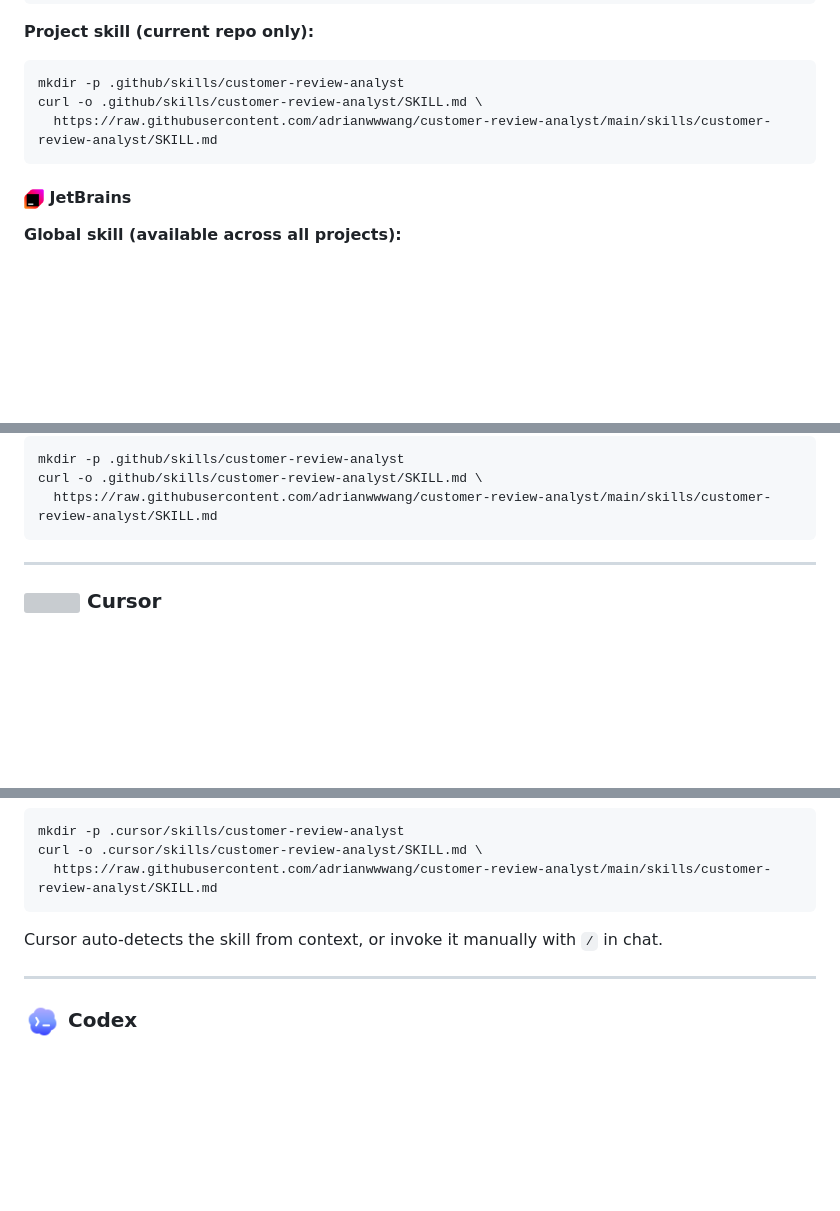
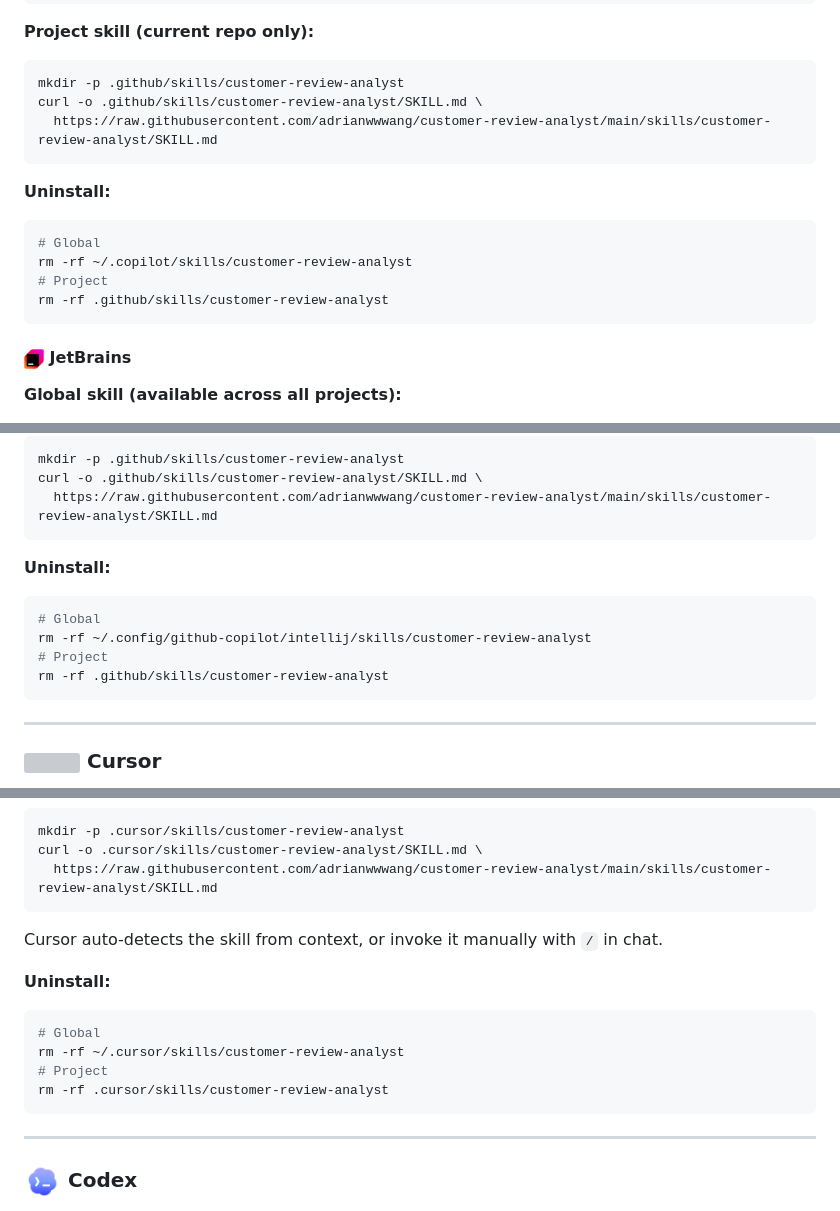
Before and after one commit to adrianwwwang/customer-review-analyst, a Markdown page: README.md, 3 parts joined by grey strips. Drawn GitHub-style; blank space fills up the shorter version; grey boxes are pictures that could not be loaded.

Commit message:
Add uninstall instructions to each platform's install section
Co-Authored-By: Claude Sonnet 4.6 <noreply@anthropic.com>

````diff
--- a/README.md
+++ b/README.md
@@ -125,6 +130,14 @@ curl -o .github/skills/customer-review-analyst/SKILL.md \
   https://raw.githubusercontent.com/adrianwwwang/customer-review-analyst/main/skills/customer-review-analyst/SKILL.md
 ```
 
+**Uninstall:**
+```bash
+# Global
+rm -rf ~/.copilot/skills/customer-review-analyst
+# Project
+rm -rf .github/skills/customer-review-analyst
+```
+
 #### <img src="assets/jetbrains.png" height="20" valign="middle"> JetBrains
 
 **Global skill (available across all projects):**
@@ -139,6 +152,14 @@ curl -o ~/.config/github-copilot/intellij/skills/customer-review-analyst/SKILL.m
 mkdir -p .github/skills/customer-review-analyst
 curl -o .github/skills/customer-review-analyst/SKILL.md \
   https://raw.githubusercontent.com/adrianwwwang/customer-review-analyst/main/skills/customer-review-analyst/SKILL.md
+```
+
+**Uninstall:**
+```bash
+# Global
+rm -rf ~/.config/github-copilot/intellij/skills/customer-review-analyst
+# Project
+rm -rf .github/skills/customer-review-analyst
 ```
 
 ---
@@ -161,6 +182,14 @@ curl -o .cursor/skills/customer-review-analyst/SKILL.md \
 
 Cursor auto-detects the skill from context, or invoke it manually with `/` in chat.
 
+**Uninstall:**
+```bash
+# Global
+rm -rf ~/.cursor/skills/customer-review-analyst
+# Project
+rm -rf .cursor/skills/customer-review-analyst
+```
+
 ---
 
 ### <img src="assets/codex-light.png" height="37" valign="middle"> Codex
````
Also changed, not shown: other parts of README.md (+29 -0 lines).
